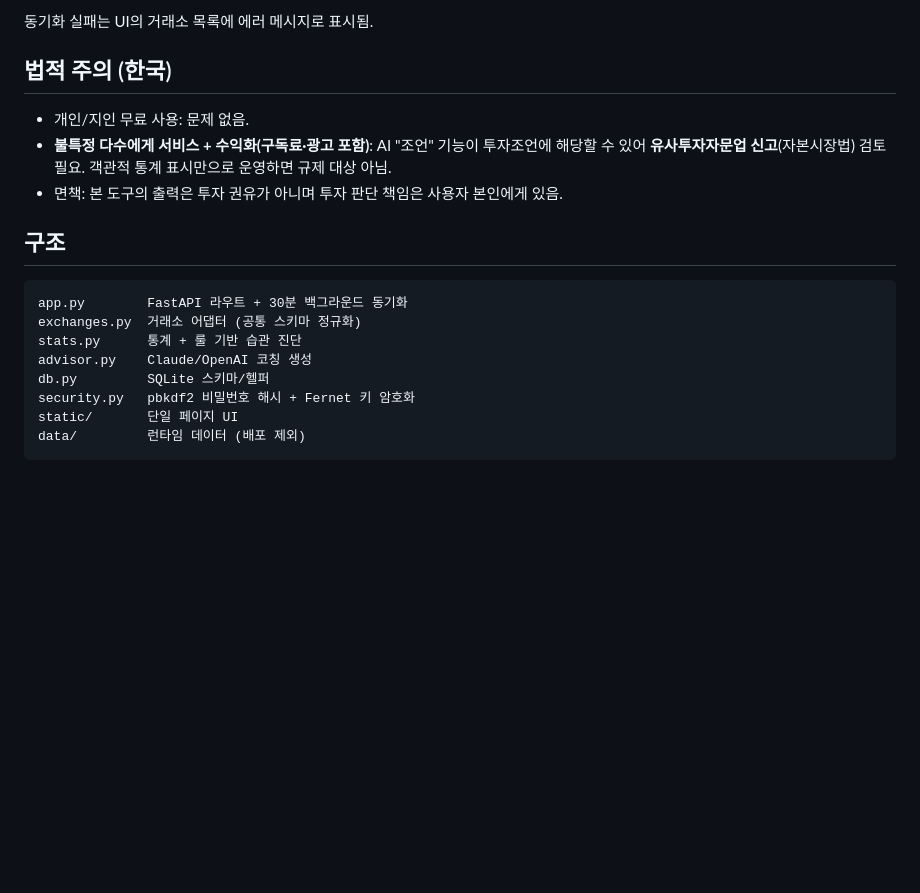
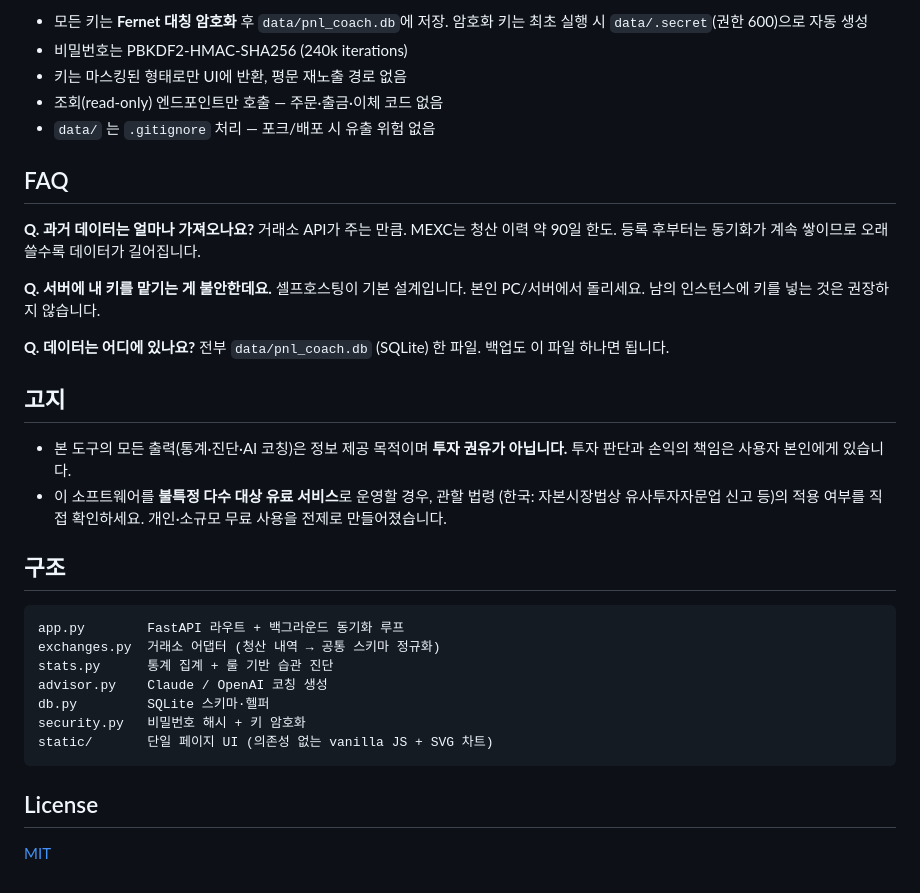
Before and after one commit to tenxxxi/pnl-coach, a Markdown page: README.md, the part around one of its changes. GitHub-like rendering; blank space fills up the shorter version.

Commit message:
docs: rewrite README with features, quick start, FAQ, and security notes
Co-Authored-By: Claude Fable 5 <noreply@anthropic.com>
Claude-Session: https://claude.ai/code/session_01RjbJDronpXgZkRfWZqHnt8

````diff
--- a/README.md
+++ b/README.md
@@ -51,23 +91,44 @@ systemctl --user enable --now pnl_coach
 
-동기화 실패는 UI의 거래소 목록에 에러 메시지로 표시됨.
+- 모든 키는 **Fernet 대칭 암호화** 후 `data/pnl_coach.db`에 저장.
+  암호화 키는 최초 실행 시 `data/.secret`(권한 600)으로 자동 생성
+- 비밀번호는 PBKDF2-HMAC-SHA256 (240k iterations)
+- 키는 마스킹된 형태로만 UI에 반환, 평문 재노출 경로 없음
+- 조회(read-only) 엔드포인트만 호출 — 주문·출금·이체 코드 없음
+- `data/` 는 `.gitignore` 처리 — 포크/배포 시 유출 위험 없음
 
-## 법적 주의 (한국)
+## FAQ
 
-- 개인/지인 무료 사용: 문제 없음.
-- **불특정 다수에게 서비스 + 수익화(구독료·광고 포함)**: AI "조언" 기능이 투자조언에
-  해당할 수 있어 **유사투자자문업 신고**(자본시장법) 검토 필요. 객관적 통계 표시만으로
-  운영하면 규제 대상 아님.
-- 면책: 본 도구의 출력은 투자 권유가 아니며 투자 판단 책임은 사용자 본인에게 있음.
+**Q. 과거 데이터는 얼마나 가져오나요?**
+거래소 API가 주는 만큼. MEXC는 청산 이력 약 90일 한도. 등록 후부터는
+동기화가 계속 쌓이므로 오래 쓸수록 데이터가 길어집니다.
+
+**Q. 서버에 내 키를 맡기는 게 불안한데요.**
+셀프호스팅이 기본 설계입니다. 본인 PC/서버에서 돌리세요.
+남의 인스턴스에 키를 넣는 것은 권장하지 않습니다.
+
+**Q. 데이터는 어디에 있나요?**
+전부 `data/pnl_coach.db` (SQLite) 한 파일. 백업도 이 파일 하나면 됩니다.
+
+## 고지
+
+- 본 도구의 모든 출력(통계·진단·AI 코칭)은 정보 제공 목적이며 **투자 권유가
+  아닙니다.** 투자 판단과 손익의 책임은 사용자 본인에게 있습니다.
+- 이 소프트웨어를 **불특정 다수 대상 유료 서비스**로 운영할 경우, 관할 법령
+  (한국: 자본시장법상 유사투자자문업 신고 등)의 적용 여부를 직접 확인하세요.
+  개인·소규모 무료 사용을 전제로 만들어졌습니다.
 
 ## 구조
 
 ```
-app.py        FastAPI 라우트 + 30분 백그라운드 동기화
-exchanges.py  거래소 어댑터 (공통 스키마 정규화)
-stats.py      통계 + 룰 기반 습관 진단
-advisor.py    Claude/OpenAI 코칭 생성
-db.py         SQLite 스키마/헬퍼
-security.py   pbkdf2 비밀번호 해시 + Fernet 키 암호화
-static/       단일 페이지 UI
-data/         런타임 데이터 (배포 제외)
+app.py        FastAPI 라우트 + 백그라운드 동기화 루프
+exchanges.py  거래소 어댑터 (청산 내역 → 공통 스키마 정규화)
+stats.py      통계 집계 + 룰 기반 습관 진단
+advisor.py    Claude / OpenAI 코칭 생성
+db.py         SQLite 스키마·헬퍼
+security.py   비밀번호 해시 + 키 암호화
+static/       단일 페이지 UI (의존성 없는 vanilla JS + SVG 차트)
 ```
+
+## License
+
+[MIT](LICENSE)
````
Also changed, not shown: other parts of README.md (+72 -32 lines).
